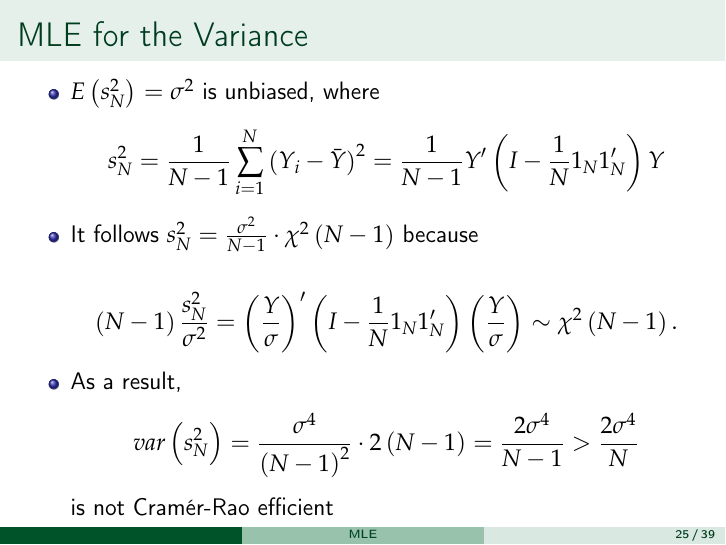
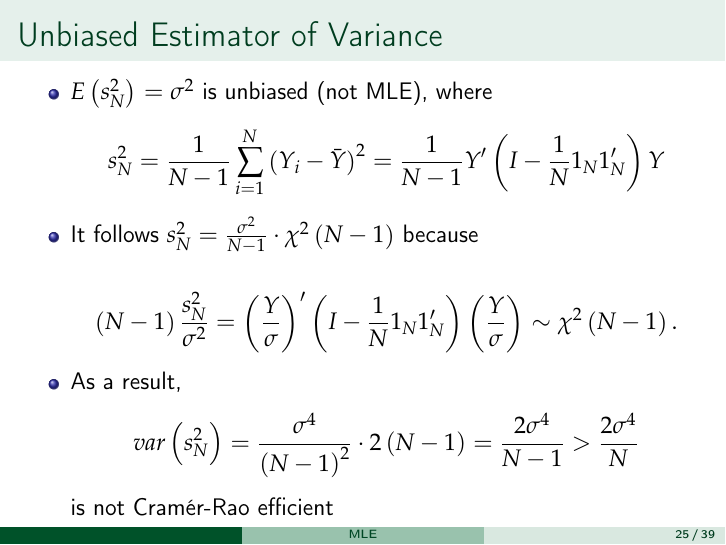
Before and after one commit to zhentaoshi/Econ5121ABC, LaTeX slides (MLE.tex): page 28 of 42. Compiled offline with pdfLaTeX.

Commit message:
prepare for 2nd lec

```diff
--- a/MLE.tex
+++ b/MLE.tex
@@ -499,9 +499,9 @@ reaches the  Cram\'{e}r-Rao lower bound
 \end{itemize}
 \end{frame}
 %
-\begin{frame}{MLE for the Variance}
+\begin{frame}{Unbiased Estimator of Variance}
 \begin{itemize}
-\item $E\left(s_{N}^{2}\right)=\sigma^{2}$ is unbiased, where
+\item $E\left(s_{N}^{2}\right)=\sigma^{2}$ is unbiased (not MLE), where
 \[
 s_{N}^{2}=\frac{1}{N-1}\sum_{i=1}^{N}\left(Y_{i}-\bar{Y}\right)^{2}=\frac{1}{N-1}Y'\left(I-\frac{1}{N}1_{N}1_{N}'\right)Y
 \]
```
